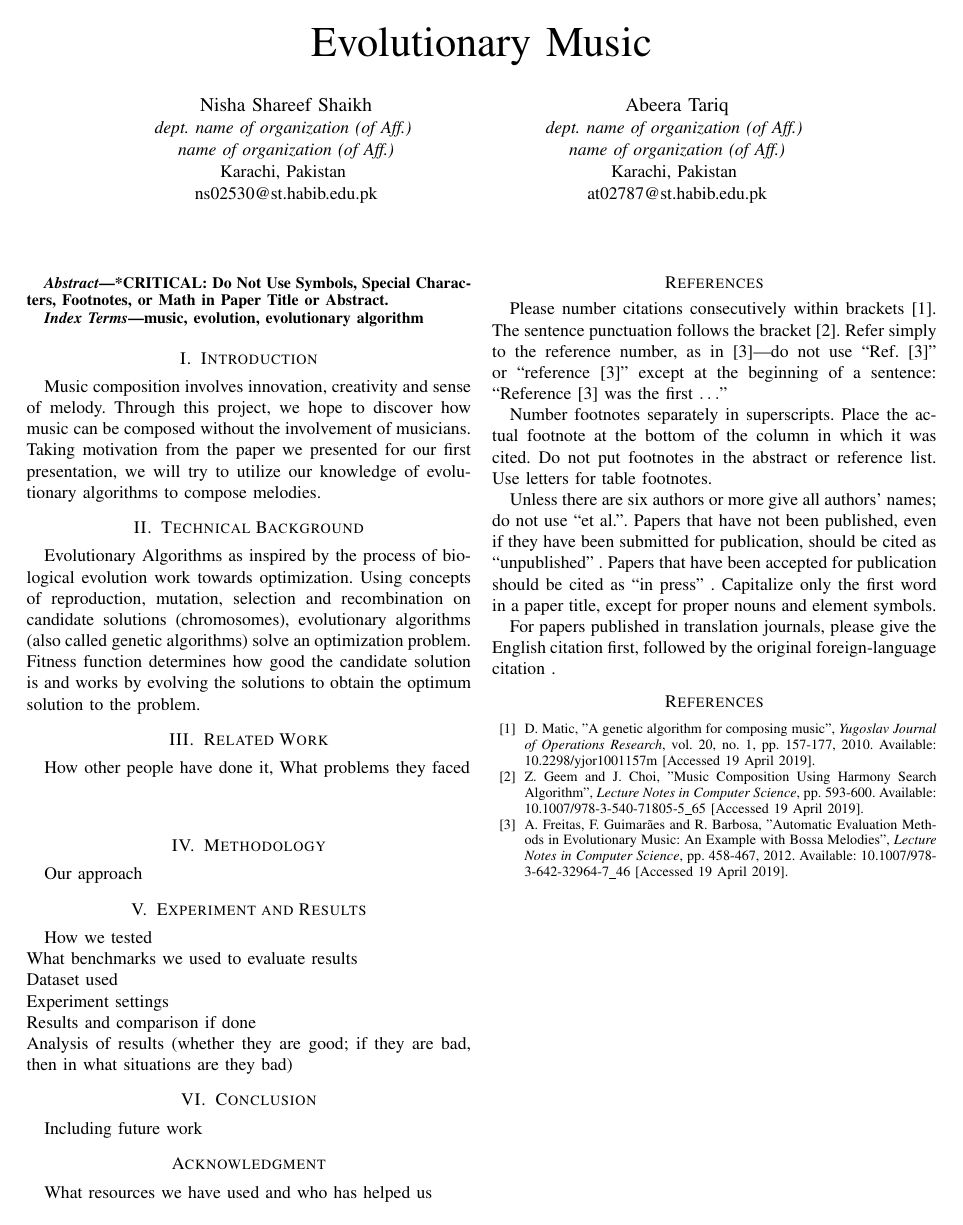
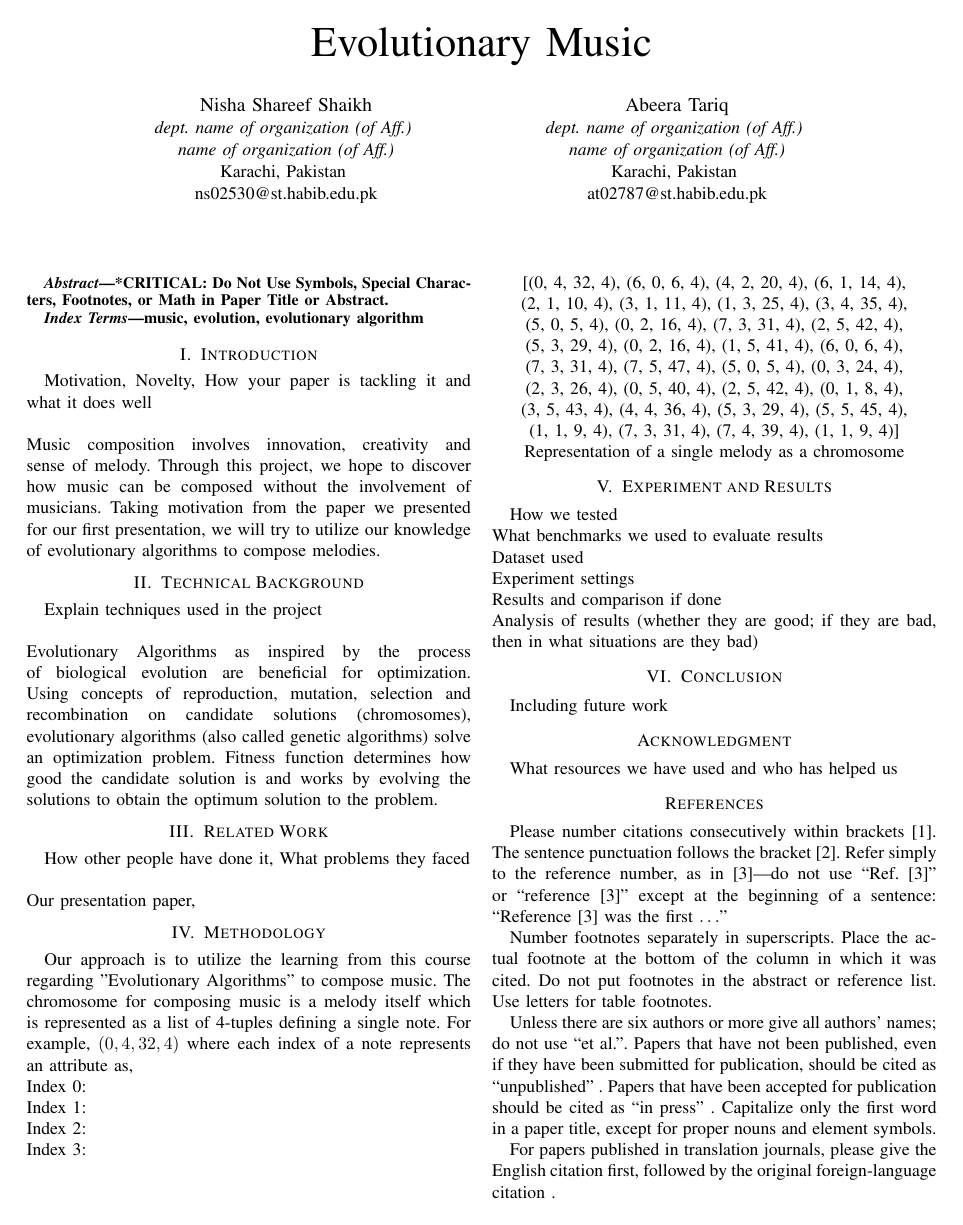
Before and after one commit to nisha-shaikh/MusicEvolution, a LaTeX paper (Documentation/project-report.tex): the whole page before the commit and page 1 of 2 after it. Compiled offline with pdfLaTeX; a missing font is replaced by an installed copy or a similar font; a LaTeX package or settings file that is missing is left out.

Commit message:
Update project-report.tex

```diff
--- a/Documentation/project-report.tex
+++ b/Documentation/project-report.tex
@@ -42,20 +42,46 @@ music, evolution, evolutionary algorithm
 \end{IEEEkeywords}
 
 \section{Introduction}
-%Motivation, Novelty, How your paper is tackling it and what it does well
+Motivation, Novelty, How your paper is tackling it and what it does well\\
+\\
 Music composition involves innovation, creativity and sense of melody. Through this project, we hope to discover how music can be composed without the involvement of musicians. Taking motivation from the paper we presented for our first presentation, we will try to utilize our knowledge of evolutionary algorithms to compose melodies.
 
 
 \section{Technical Background}
-%Explain techniques used in the project
-Evolutionary Algorithms as inspired by the process of biological evolution work towards optimization. Using concepts of reproduction, mutation, selection and recombination on candidate solutions (chromosomes), evolutionary algorithms (also called genetic algorithms) solve an optimization problem. Fitness function determines how good the candidate solution is and works by evolving the solutions to obtain the optimum solution to the problem.
+Explain techniques used in the project\\\\
+Evolutionary Algorithms as inspired by the process of biological evolution are beneficial for optimization. Using concepts of reproduction, mutation, selection and recombination on candidate solutions (chromosomes), evolutionary algorithms (also called genetic algorithms) solve an optimization problem. Fitness function determines how good the candidate solution is and works by evolving the solutions to obtain the optimum solution to the problem.
 
 
 \section{Related Work}
+
 How other people have done it, What problems they faced\\\\
+Our presentation paper,
 
 \section{Methodology}
-Our approach
+Our approach is to utilize the learning from this course regarding "Evolutionary Algorithms" to compose music. The chromosome for composing music is a melody itself which is represented as a list of 4-tuples defining a single note. For example, $(0, 4, 32, 4)$ where each index of a note represents an attribute as, \\
+Index 0:\\
+Index 1:\\
+Index 2:\\
+Index 3:\\\\
+
+\begin{center}
+    [(0, 4, 32, 4), (6, 0, 6, 4), (4, 2, 20, 4), (6, 1, 14, 4),\\ (2, 1, 10, 4), (3, 1, 11, 4), (1, 3, 25, 4), (3, 4, 35, 4),\\ (5, 0, 5, 4), (0, 2, 16, 4), (7, 3, 31, 4), (2, 5, 42, 4),\\ (5, 3, 29, 4), (0, 2, 16, 4), (1, 5, 41, 4), (6, 0, 6, 4),\\ (7, 3, 31, 4), (7, 5, 47, 4), (5, 0, 5, 4), (0, 3, 24, 4),\\ (2, 3, 26, 4), (0, 5, 40, 4), (2, 5, 42, 4), (0, 1, 8, 4),\\ (3, 5, 43, 4), (4, 4, 36, 4), (5, 3, 29, 4), (5, 5, 45, 4),\\ (1, 1, 9, 4), (7, 3, 31, 4), (7, 4, 39, 4), (1, 1, 9, 4)]\\
+
+    Representation of a single melody as a chromosome
+\end{center}
+
+
+
+
+
+
+
+
+
+
+
+
+
 
 \section{Experiment and Results}
 How we tested\\
```
